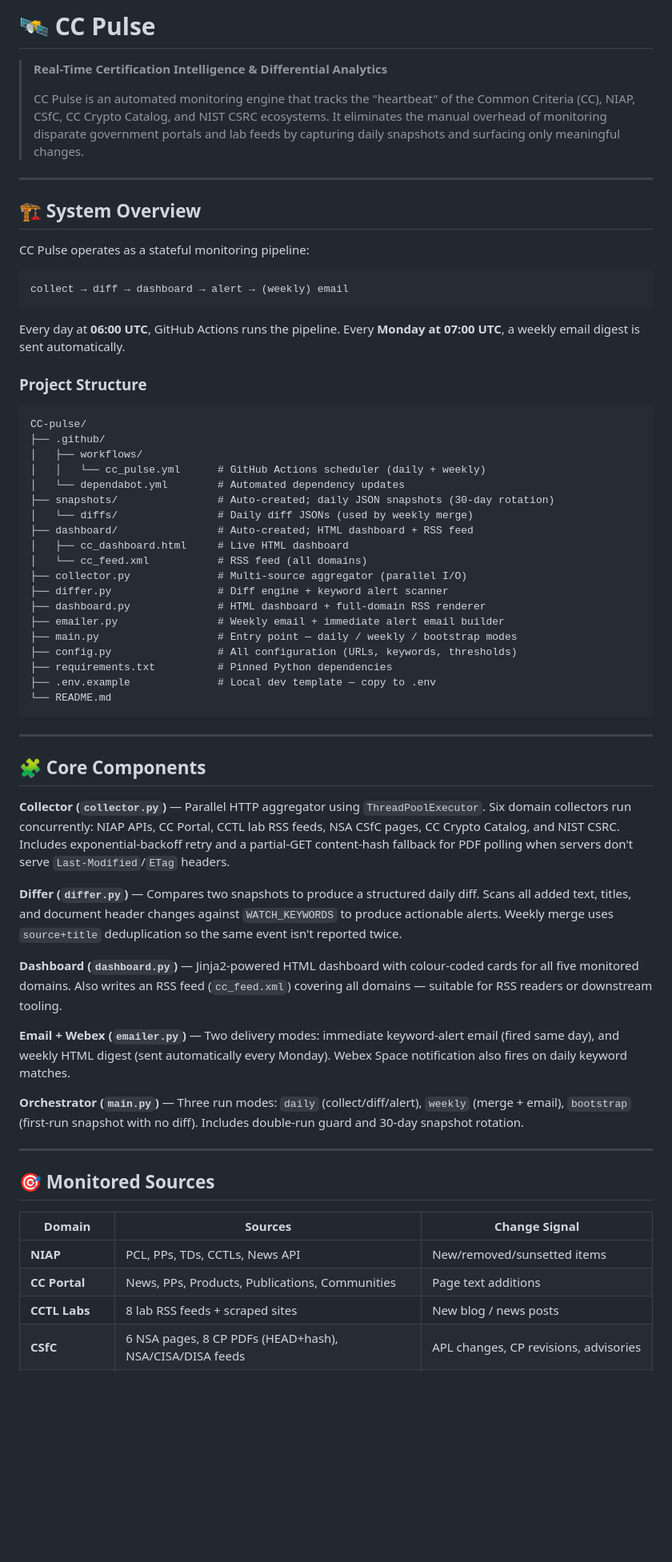
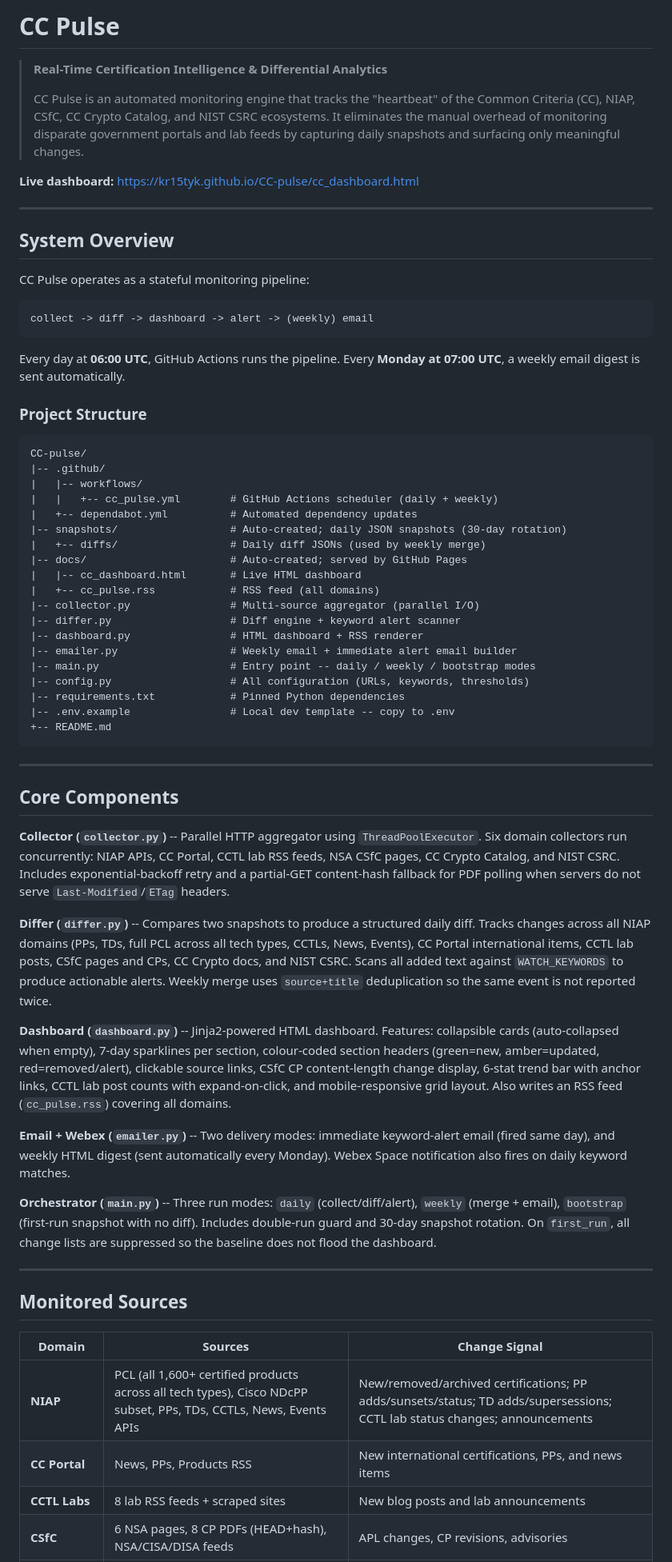
Before and after one commit to kr15tyk/CC-pulse, a Markdown page: README.md, the part around one of its changes. Shown at 80% size. Drawn GitHub-style; blank space fills up the shorter version.

````diff
--- a/README.md
+++ b/README.md
@@ -1,17 +1,18 @@
-# 🛰️ CC Pulse
-
+# CC Pulse
 > **Real-Time Certification Intelligence & Differential Analytics**
 >
 > CC Pulse is an automated monitoring engine that tracks the "heartbeat" of the Common Criteria (CC), NIAP, CSfC, CC Crypto Catalog, and NIST CSRC ecosystems. It eliminates the manual overhead of monitoring disparate government portals and lab feeds by capturing daily snapshots and surfacing only meaningful changes.
 
+**Live dashboard:** https://kr15tyk.github.io/CC-pulse/cc_dashboard.html
+
 ---
 
-## 🏗️ System Overview
+## System Overview
 
 CC Pulse operates as a stateful monitoring pipeline:
 
 ```
-collect → diff → dashboard → alert → (weekly) email
+collect -> diff -> dashboard -> alert -> (weekly) email
 ```
 
 Every day at **06:00 UTC**, GitHub Actions runs the pipeline. Every **Monday at 07:00 UTC**, a weekly email digest is sent automatically.
@@ -20,47 +21,47 @@ Every day at **06:00 UTC**, GitHub Actions runs the pipeline. Every **Monday at
 
 ```
 CC-pulse/
-├── .github/
-│   ├── workflows/
-│   │   └── cc_pulse.yml      # GitHub Actions scheduler (daily + weekly)
-│   └── dependabot.yml        # Automated dependency updates
-├── snapshots/                # Auto-created; daily JSON snapshots (30-day rotation)
-│   └── diffs/                # Daily diff JSONs (used by weekly merge)
-├── dashboard/                # Auto-created; HTML dashboard + RSS feed
-│   ├── cc_dashboard.html     # Live HTML dashboard
-│   └── cc_feed.xml           # RSS feed (all domains)
-├── collector.py              # Multi-source aggregator (parallel I/O)
-├── differ.py                 # Diff engine + keyword alert scanner
-├── dashboard.py              # HTML dashboard + full-domain RSS renderer
-├── emailer.py                # Weekly email + immediate alert email builder
-├── main.py                   # Entry point — daily / weekly / bootstrap modes
-├── config.py                 # All configuration (URLs, keywords, thresholds)
-├── requirements.txt          # Pinned Python dependencies
-├── .env.example              # Local dev template — copy to .env
-└── README.md
+|-- .github/
+|   |-- workflows/
+|   |   +-- cc_pulse.yml        # GitHub Actions scheduler (daily + weekly)
+|   +-- dependabot.yml          # Automated dependency updates
+|-- snapshots/                  # Auto-created; daily JSON snapshots (30-day rotation)
+|   +-- diffs/                  # Daily diff JSONs (used by weekly merge)
+|-- docs/                       # Auto-created; served by GitHub Pages
+|   |-- cc_dashboard.html       # Live HTML dashboard
+|   +-- cc_pulse.rss            # RSS feed (all domains)
+|-- collector.py                # Multi-source aggregator (parallel I/O)
+|-- differ.py                   # Diff engine + keyword alert scanner
+|-- dashboard.py                # HTML dashboard + RSS renderer
+|-- emailer.py                  # Weekly email + immediate alert email builder
+|-- main.py                     # Entry point -- daily / weekly / bootstrap modes
+|-- config.py                   # All configuration (URLs, keywords, thresholds)
+|-- requirements.txt            # Pinned Python dependencies
+|-- .env.example                # Local dev template -- copy to .env
++-- README.md
 ```
 
 ---
 
-## 🧩 Core Components
+## Core Components
 
-**Collector (`collector.py`)** — Parallel HTTP aggregator using `ThreadPoolExecutor`. Six domain collectors run concurrently: NIAP APIs, CC Portal, CCTL lab RSS feeds, NSA CSfC pages, CC Crypto Catalog, and NIST CSRC. Includes exponential-backoff retry and a partial-GET content-hash fallback for PDF polling when servers don't serve `Last-Modified`/`ETag` headers.
+**Collector (`collector.py`)** -- Parallel HTTP aggregator using `ThreadPoolExecutor`. Six domain collectors run concurrently: NIAP APIs, CC Portal, CCTL lab RSS feeds, NSA CSfC pages, CC Crypto Catalog, and NIST CSRC. Includes exponential-backoff retry and a partial-GET content-hash fallback for PDF polling when servers do not serve `Last-Modified`/`ETag` headers.
 
-**Differ (`differ.py`)** — Compares two snapshots to produce a structured daily diff. Scans all added text, titles, and document header changes against `WATCH_KEYWORDS` to produce actionable alerts. Weekly merge uses `source+title` deduplication so the same event isn't reported twice.
+**Differ (`differ.py`)** -- Compares two snapshots to produce a structured daily diff. Tracks changes across all NIAP domains (PPs, TDs, full PCL across all tech types, CCTLs, News, Events), CC Portal international items, CCTL lab posts, CSfC pages and CPs, CC Crypto docs, and NIST CSRC. Scans all added text against `WATCH_KEYWORDS` to produce actionable alerts. Weekly merge uses `source+title` deduplication so the same event is not reported twice.
 
-**Dashboard (`dashboard.py`)** — Jinja2-powered HTML dashboard with colour-coded cards for all five monitored domains. Also writes an RSS feed (`cc_feed.xml`) covering all domains — suitable for RSS readers or downstream tooling.
+**Dashboard (`dashboard.py`)** -- Jinja2-powered HTML dashboard. Features: collapsible cards (auto-collapsed when empty), 7-day sparklines per section, colour-coded section headers (green=new, amber=updated, red=removed/alert), clickable source links, CSfC CP content-length change display, 6-stat trend bar with anchor links, CCTL lab post counts with expand-on-click, and mobile-responsive grid layout. Also writes an RSS feed (`cc_pulse.rss`) covering all domains.
 
-**Email + Webex (`emailer.py`)** — Two delivery modes: immediate keyword-alert email (fired same day), and weekly HTML digest (sent automatically every Monday). Webex Space notification also fires on daily keyword matches.
+**Email + Webex (`emailer.py`)** -- Two delivery modes: immediate keyword-alert email (fired same day), and weekly HTML digest (sent automatically every Monday). Webex Space notification also fires on daily keyword matches.
 
-**Orchestrator (`main.py`)** — Three run modes: `daily` (collect/diff/alert), `weekly` (merge + email), `bootstrap` (first-run snapshot with no diff). Includes double-run guard and 30-day snapshot rotation.
+**Orchestrator (`main.py`)** -- Three run modes: `daily` (collect/diff/alert), `weekly` (merge + email), `bootstrap` (first-run snapshot with no diff). Includes double-run guard and 30-day snapshot rotation. On `first_run`, all change lists are suppressed so the baseline does not flood the dashboard.
 
 ---
 
-## 🎯 Monitored Sources
+## Monitored Sources
 
 | Domain | Sources | Change Signal |
 |--------|---------|---------------|
-| **NIAP** | PCL, PPs, TDs, CCTLs, News API | New/removed/sunsetted items |
-| **CC Portal** | News, PPs, Products, Publications, Communities | Page text additions |
-| **CCTL Labs** | 8 lab RSS feeds + scraped sites | New blog / news posts |
+| **NIAP** | PCL (all 1,600+ certified products across all tech types), Cisco NDcPP subset, PPs, TDs, CCTLs, News, Events APIs | New/removed/archived certifications; PP adds/sunsets/status; TD adds/supersessions; CCTL lab status changes; announcements |
+| **CC Portal** | News, PPs, Products RSS | New international certifications, PPs, and news items |
+| **CCTL Labs** | 8 lab RSS feeds + scraped sites | New blog posts and lab announcements |
 | **CSfC** | 6 NSA pages, 8 CP PDFs (HEAD+hash), NSA/CISA/DISA feeds | APL changes, CP revisions, advisories |
````
Also changed, not shown: other parts of README.md (+86 -43 lines).
